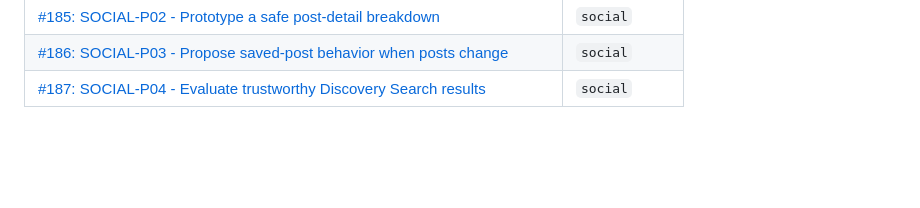
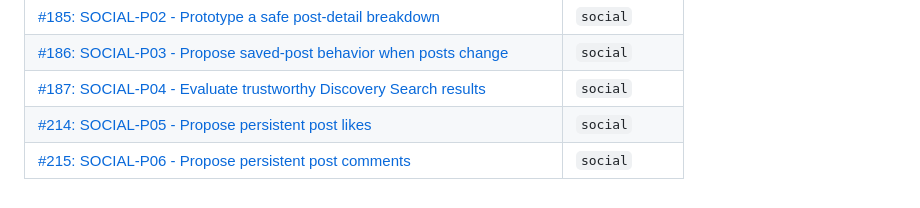
Before and after one commit to gtiosclub/dressed, a Markdown page: docs/github-issues.md, the part around the change. Drawn GitHub-style; blank space fills up the shorter version.

```diff
--- a/docs/github-issues.md
+++ b/docs/github-issues.md
@@ -93,3 +93,5 @@ Student tasks are grouped by milestone in [the backlog](backlog.md). The `-P` pr
 | [#185: SOCIAL-P02 - Prototype a safe post-detail breakdown](https://github.com/gtiosclub/dressed/issues/185) | `social` |
 | [#186: SOCIAL-P03 - Propose saved-post behavior when posts change](https://github.com/gtiosclub/dressed/issues/186) | `social` |
 | [#187: SOCIAL-P04 - Evaluate trustworthy Discovery Search results](https://github.com/gtiosclub/dressed/issues/187) | `social` |
+| [#214: SOCIAL-P05 - Propose persistent post likes](https://github.com/gtiosclub/dressed/issues/214) | `social` |
+| [#215: SOCIAL-P06 - Propose persistent post comments](https://github.com/gtiosclub/dressed/issues/215) | `social` |
```
Also changed, not shown: docs/backlog.md (+2 -0 lines), docs/social-roadmap.md (+2 -0 lines).
